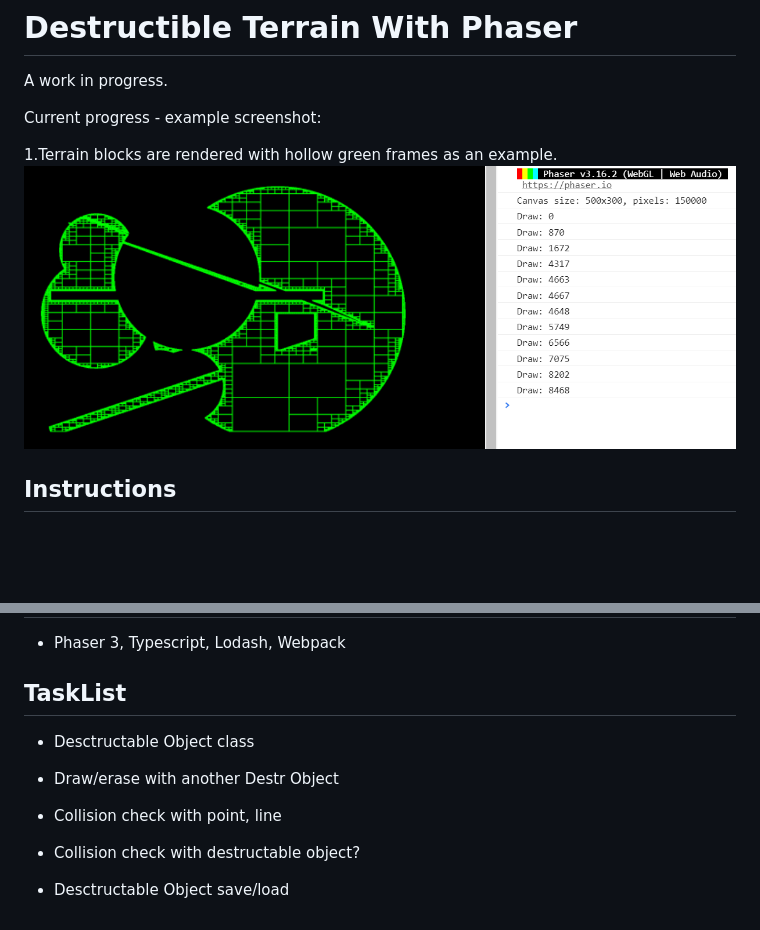
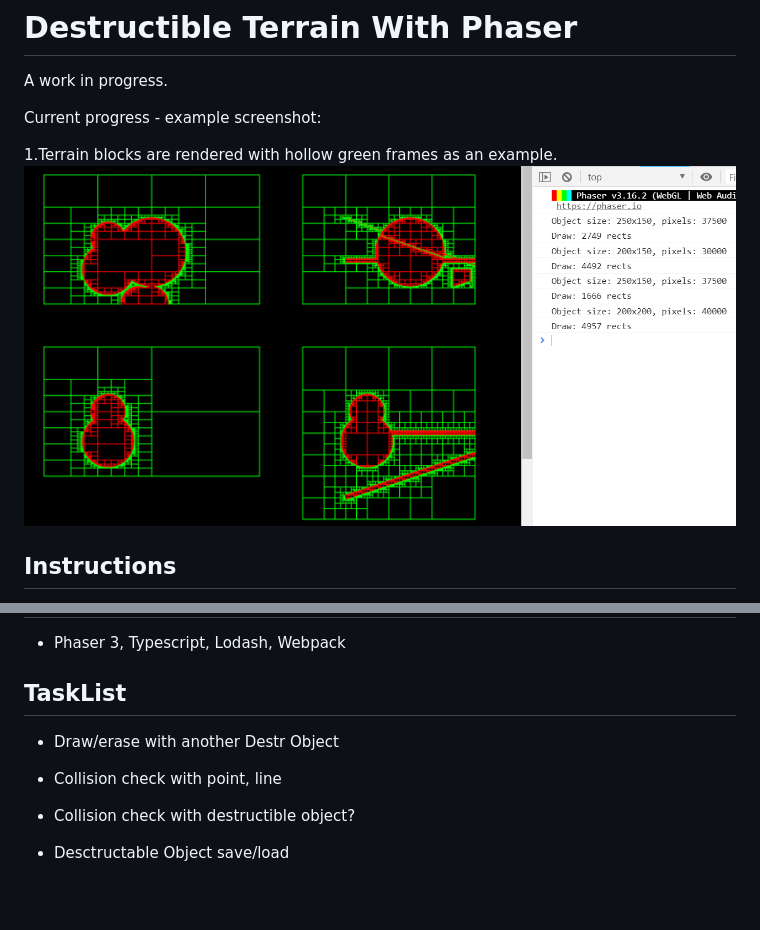
Before and after one commit to xjxxjx1017/Destructible-Terrain-With-Phaser, a Markdown page: README.md, 2 parts joined by grey strips. Rendered like a GitHub page; pictures changed too: assets/spec/2019-02-16.21-16-17.png (added); blank space fills up the shorter version.

Commit message:
Destructibleobject class, multiple objects

```diff
--- a/README.md
+++ b/README.md
@@ -5,7 +5,7 @@ A work in progress.
 Current progress - example screenshot:
 
 1.Terrain blocks are rendered with hollow green frames as an example.
-![Example](/assets/spec/2019-02-16.12-03-37.png "Example")
+![Example](/assets/spec/2019-02-16.21-16-17.png "Example")
 
 ## Instructions
 1. run npm install
@@ -19,10 +19,9 @@ Current progress - example screenshot:
 * Phaser 3, Typescript, Lodash, Webpack
 
 ## TaskList
-* Desctructable Object class
 * Draw/erase with another Destr Object
 
 * Collision check with point, line
-* Collision check with destructable object?
+* Collision check with destructible object?
 
 * Desctructable Object save/load
```
Also changed, not shown: 3 other files.
